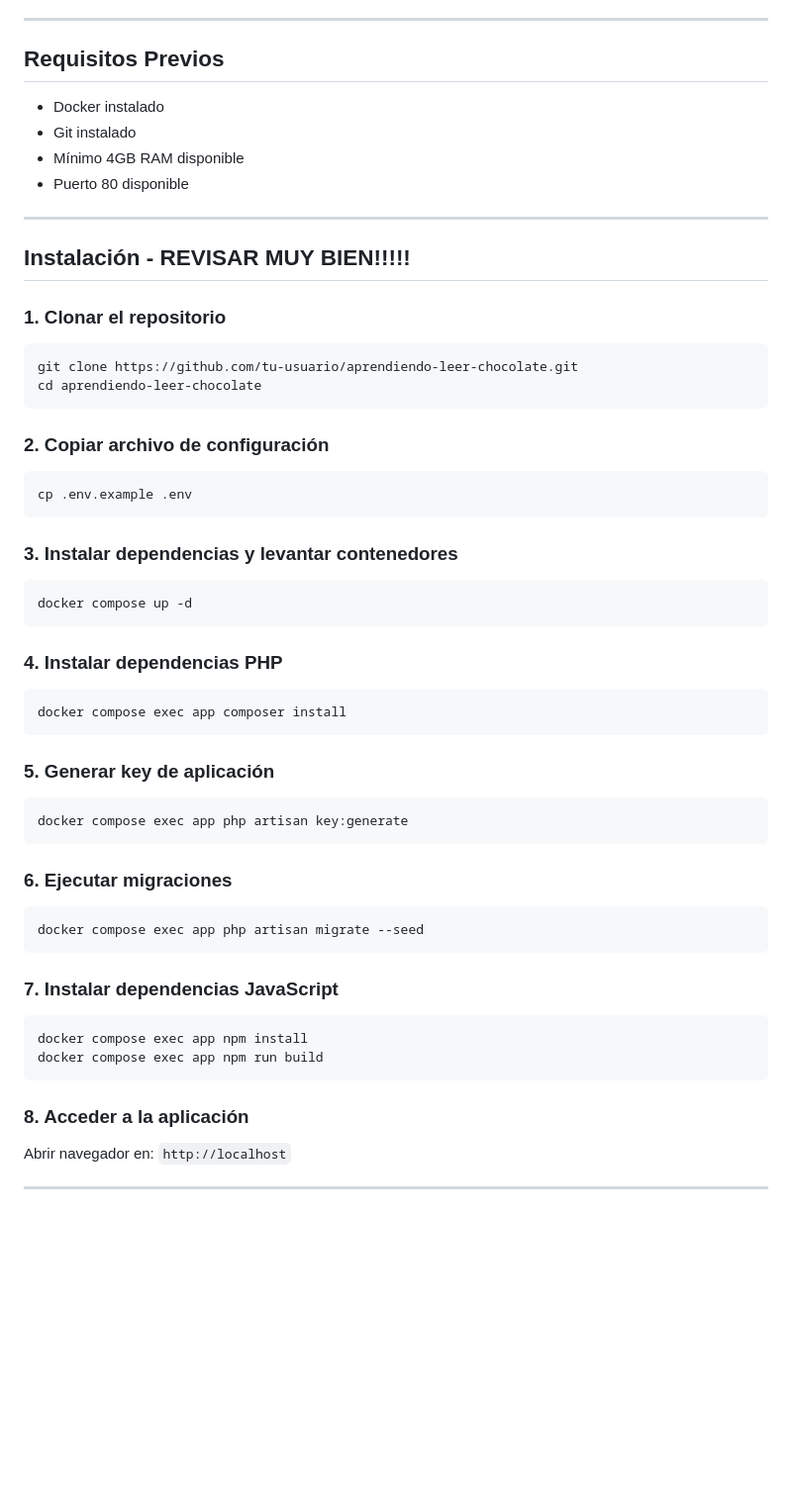
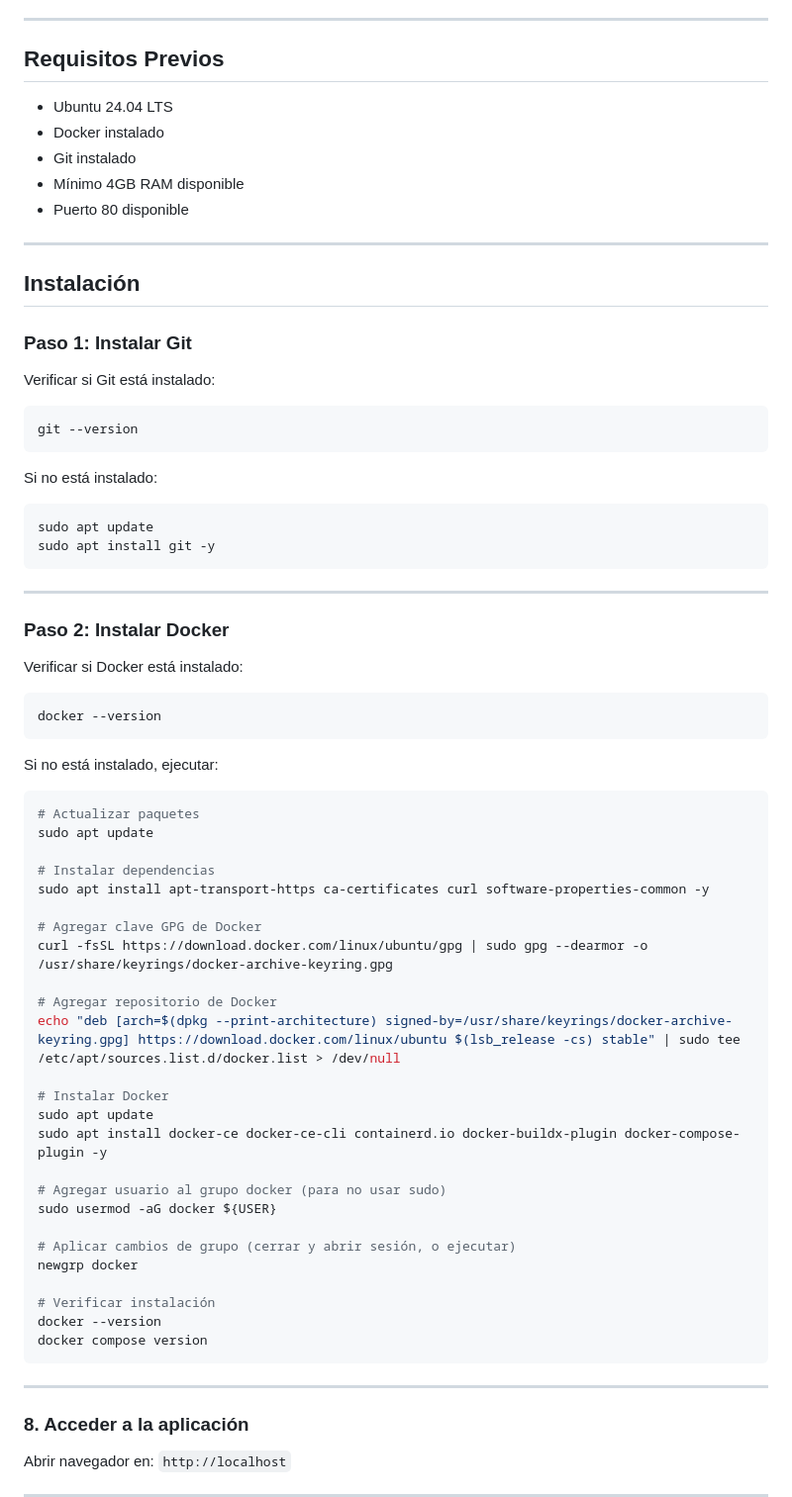
Before and after one commit to PatCard/react, a Markdown page: README.md, the part around the change. Shown at 99% size. GitHub-like rendering; blank space fills up the shorter version.

Commit message:
Instalacion1

````diff
--- a/README.md
+++ b/README.md
@@ -71,6 +71,7 @@ Mejorar las habilidades lectoras de niños de 8 a 10 años en escuelas públicas
 
 ##  Requisitos Previos
 
+- Ubuntu 24.04 LTS
 - Docker instalado
 - Git instalado
 - Mínimo 4GB RAM disponible
@@ -78,44 +79,66 @@ Mejorar las habilidades lectoras de niños de 8 a 10 años en escuelas públicas
 
 ---
 
-##  Instalación - REVISAR MUY BIEN!!!!!
+##  Instalación
 
-### 1. Clonar el repositorio
+### Paso 1: Instalar Git
+
+Verificar si Git está instalado:
 ```bash
-git clone https://github.com/tu-usuario/aprendiendo-leer-chocolate.git
-cd aprendiendo-leer-chocolate
+git --version
 ```
 
-### 2. Copiar archivo de configuración
+Si no está instalado:
 ```bash
-cp .env.example .env
+sudo apt update
+sudo apt install git -y
 ```
 
-### 3. Instalar dependencias y levantar contenedores
+---
+
+### Paso 2: Instalar Docker
+
+Verificar si Docker está instalado:
 ```bash
-docker compose up -d
+docker --version
 ```
 
-### 4. Instalar dependencias PHP
+Si no está instalado, ejecutar:
 ```bash
-docker compose exec app composer install
+# Actualizar paquetes
+sudo apt update
+
+# Instalar dependencias
+sudo apt install apt-transport-https ca-certificates curl software-properties-common -y
+
+# Agregar clave GPG de Docker
+curl -fsSL https://download.docker.com/linux/ubuntu/gpg | sudo gpg --dearmor -o /usr/share/keyrings/docker-archive-keyring.gpg
+
+# Agregar repositorio de Docker
+echo "deb [arch=$(dpkg --print-architecture) signed-by=/usr/share/keyrings/docker-archive-keyring.gpg] https://download.docker.com/linux/ubuntu $(lsb_release -cs) stable" | sudo tee /etc/apt/sources.list.d/docker.list > /dev/null
+
+# Instalar Docker
+sudo apt update
+sudo apt install docker-ce docker-ce-cli containerd.io docker-buildx-plugin docker-compose-plugin -y
+
+# Agregar usuario al grupo docker (para no usar sudo)
+sudo usermod -aG docker ${USER}
+
+# Aplicar cambios de grupo (cerrar y abrir sesión, o ejecutar)
+newgrp docker
+
+# Verificar instalación
+docker --version
+docker compose version
 ```
 
-### 5. Generar key de aplicación
-```bash
-docker compose exec app php artisan key:generate
-```
+---
 
-### 6. Ejecutar migraciones
-```bash
-docker compose exec app php artisan migrate --seed
-```
 
-### 7. Instalar dependencias JavaScript
-```bash
-docker compose exec app npm install
-docker compose exec app npm run build
-```
+
+
+
+
 
 ### 8. Acceder a la aplicación
 
````
